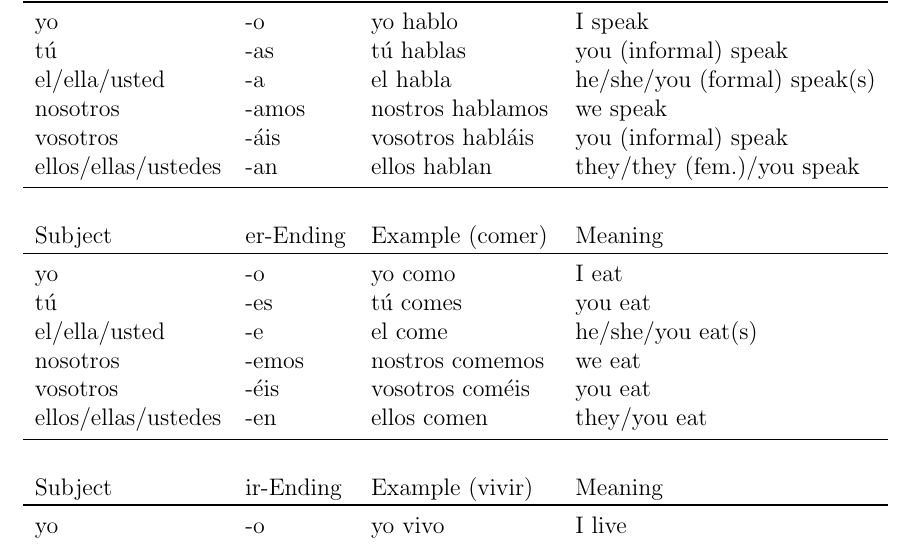
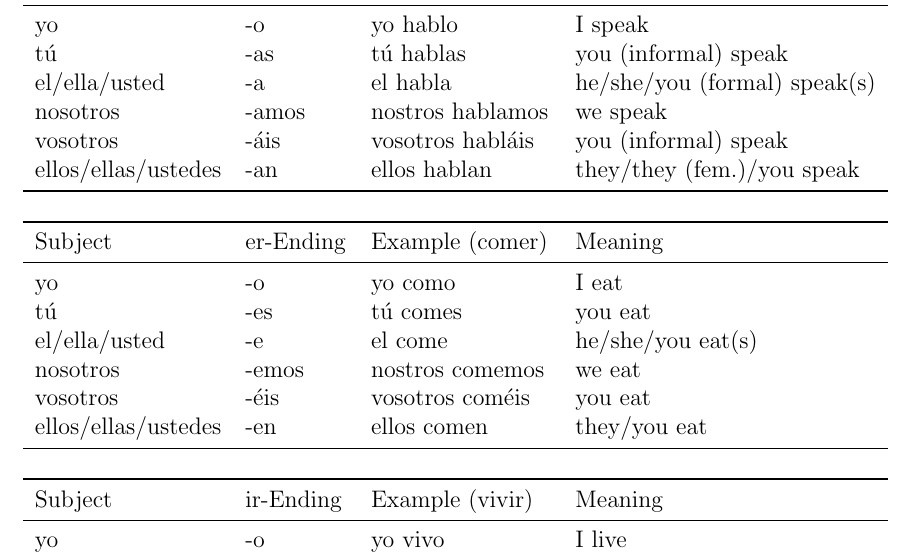
Before and after one commit to schnecki/spanish, a LaTeX document (spanish.tex): part of page 3 of 37 before the commit and part of page 3 of 38 after it, cut so that both start at the same text. The pictures show the PDF file spanish.pdf that the author committed with the source.

Commit message:
fixed tables

```diff
--- a/spanish.tex
+++ b/spanish.tex
@@ -100,28 +100,31 @@ are different. For \Verb{vivir}{to live} is presented in the bottom part of Tabl
 \begin{table}[H]
 \centering
 \begin{tabular}{llll}
+  \toprule
   Subject             & ar-Ending & Example (hablar) & Meaning                      \\
-  \toprule
+  \midrule
   yo                  & -o        & yo hablo         & I speak                      \\
   tú                  & -as       & tú hablas        & you (informal) speak         \\
   el/ella/usted       & -a        & el habla         & he/she/you (formal) speak(s) \\
   nosotros            & -amos     & nostros hablamos & we speak                     \\
   vosotros            & -áis      & vosotros habláis & you (informal) speak         \\
   ellos/ellas/ustedes & -an       & ellos hablan     & they/they (fem.)/you speak   \\
+  \bottomrule
+                      &           &                  &                              \\
+  \toprule
+  Subject             & er-Ending & Example (comer)  & Meaning                      \\
   \midrule
-                      &           &                  &                              \\
-  Subject             & er-Ending & Example (comer)  & Meaning                      \\
-  \toprule
   yo                  & -o        & yo como          & I eat                        \\
   tú                  & -es       & tú comes         & you eat                      \\
   el/ella/usted       & -e        & el come          & he/she/you eat(s)            \\
   nosotros            & -emos     & nostros comemos  & we eat                       \\
   vosotros            & -éis      & vosotros coméis  & you eat                      \\
   ellos/ellas/ustedes & -en       & ellos comen      & they/you eat                 \\
+  \bottomrule
+                      &           &                  &                              \\
+  \toprule
+  Subject             & ir-Ending & Example (vivir)  & Meaning                      \\
   \midrule
-                      &           &                  &                              \\
-  Subject             & ir-Ending & Example (vivir)  & Meaning                      \\
-  \toprule
   yo                  & -o        & yo vivo          & I live                       \\
   tú                  & -es       & tú vives         & you live                     \\
   el/ella/usted       & -e        & el vive          & he/she/you live(s)           \\
@@ -220,8 +225,9 @@ following changes.
   \begin{table}[H]
     \centering
     \begin{tabular}{llll}
+      \toprule
       Subject             & er-Ending & Example (querer)       & Meaning            \\
-      \toprule
+      \midrule
       yo                  & -o        & yo qu\textbf{ie}ro     & I want             \\
       tú                  & -es       & tú qu\textbf{ie}res    & you want           \\
       el/ella/usted       & -e        & el qu\textbf{ie}re     & he/she/you want(s) \\
@@ -287,8 +294,9 @@ following changes.
   \begin{table}[H]
     \centering
     \begin{tabular}{llll}
+      \toprule
       Subject             & ar-Ending & Example (soñar)       & Meaning             \\
-      \toprule
+      \midrule
       yo                  & -o        & yo s\textbf{ue}ño     & I dream             \\
       tú                  & -as       & tú s\textbf{ue}ñas    & you dream           \\
       el/ella/usted       & -a        & el s\textbf{ue}ña     & he/she/you dream(s) \\
@@ -306,8 +314,9 @@ following changes.
   \begin{table}[H]
     \centering
     \begin{tabular}{llll}
+      \toprule
       Subject             & er-Ending & Example (oler)        & Meaning             \\
-      \toprule
+      \midrule
       yo                  & -o        & yo \textbf{hue}lo     & I smell             \\
       tú                  & -es       & tú \textbf{hue}les    & You smell           \\
       el/ella/usted       & -e        & el \textbf{hue}le     & he/she/you smell(s) \\
@@ -382,8 +392,9 @@ words \Verb{comprobar}{to check/prove}, \Verb{descontar}{to deduct/exclude} and
   \begin{table}[H]
     \centering
     \begin{tabular}{llll}
+      \toprule
       Subject             & ir-Ending & Example (repetir)      & Meaning              \\
-      \toprule
+      \midrule
       yo                  & -o        & yo rep\textbf{i}to     & I repeat             \\
       tú                  & -es       & tú rep\textbf{i}tes    & You repeat           \\
       el/ella/usted       & -e        & el rep\textbf{i}te     & he/she/you repeat(s) \\
@@ -430,8 +442,9 @@ words \Verb{comprobar}{to check/prove}, \Verb{descontar}{to deduct/exclude} and
   \begin{table}[H]
     \centering
     \begin{tabular}{llll}
+      \toprule
       Subject             & ir-Ending & Example (adquirir)       & Meaning               \\
-      \toprule
+      \midrule
       yo                  & -o        & yo adqu\textbf{ie}ro     & I acquire             \\
       tú                  & -es       & tú adqu\textbf{ie}res    & You  acquire          \\
       el/ella/usted       & -e        & el adqu\textbf{ie}re     & he/she/you acquire(s) \\
@@ -446,8 +459,9 @@ words \Verb{comprobar}{to check/prove}, \Verb{descontar}{to deduct/exclude} and
   \begin{table}[H]
     \centering
     \begin{tabular}{llll}
+      \toprule
       Subject             & ir-Ending & Example (inquirir)       & Meaning               \\
-      \toprule
+      \midrule
       yo                  & -o        & yo inqu\textbf{ie}ro     & I inquire             \\
       tú                  & -es       & tú inqu\textbf{ie}res    & You inquire           \\
       el/ella/usted       & -e        & el inqu\textbf{ie}re     & he/she/you inquire(s) \\
@@ -465,8 +479,9 @@ words \Verb{comprobar}{to check/prove}, \Verb{descontar}{to deduct/exclude} and
   \begin{table}[H]
     \centering
     \begin{tabular}{llll}
+      \toprule
       Subject             & ar-Ending & Example (jugar)       & Meaning            \\
-      \toprule
+      \midrule
       yo                  & -o        & yo j\textbf{ue}go     & I play             \\
       tú                  & -as       & tú j\textbf{ue}gas    & You play           \\
       el/ella/usted       & -a        & el j\textbf{ue}ga     & he/she/you play(s) \\
@@ -515,38 +531,42 @@ are\footnote{https://www.spanishdict.com/guide/spanish-irregular-present-tense}:
 \begin{table}[H]
 \centering
 \begin{tabular}{lll}
+  \toprule
   Subject             & Conjungation of \textsf{ser}   & Meaning              \\
-  \toprule
+  \midrule
   yo                  & yo soy                         & I am                 \\
   tú                  & tú eres                        & you are              \\
   el/ella/usted       & el es                          & he/she is,you are    \\
   nosotros            & nostros somos                  & we are               \\
   vosotros            & vosotros sois                  & you are              \\
   ellos/ellas/ustedes & ellos son                      & they/you are         \\
+  \bottomrule
+                      &                                &                      \\
+  \toprule
+  Subject             & Conjungation of \textsf{estar} & Meaning              \\
   \midrule
-                      &                                &                      \\
-  Subject             & Conjungation of \textsf{estar} & Meaning              \\
-  \toprule
   yo                  & yo estoy                       & I am                 \\
   tú                  & tú estás                       & you are              \\
   el/ella/usted       & el está                        & he/she is, you are   \\
   nosotros            & nostros estamos                & we are               \\
   vosotros            & vosotros estáis                & you are              \\
   ellos/ellas/ustedes & ellos están                    & they/you are         \\
+  \bottomrule
+                      &                                &                      \\
+  \toprule
+  Subject             & Conjungation of \textsf{ir}    & Meaning              \\
   \midrule
-                      &                                &                      \\
-  Subject             & Conjungation of \textsf{ir}    & Meaning              \\
-  \toprule
   yo                  & yo voy                         & I go                 \\
   tú                  & tú vas                         & you go               \\
   el/ella/usted       & el va                          & he/she/you go(s)     \\
   nosotros            & nostros vamos                  & we go                \\
   vosotros            & vosotros vais                  & you go               \\
   ellos/ellas/ustedes & ellos van                      & they/you go          \\
+  \bottomrule
+                      &                                &                      \\
+  \toprule
+  Subject             & Conjungation of \textsf{haber} & Meaning              \\
   \midrule
-                      &                                &                      \\
-  Subject             & Conjungation of \textsf{haber} & Meaning              \\
-  \toprule
   yo                  & yo he                          & I have               \\
   tú                  & tú has                         & you have             \\
   el/ella/usted       & el hay, usted ha               & he/she has, you have \\
@@ -738,28 +761,31 @@ e.g.\@ \textsf{voy a}). The \textsf{would} form may be included in the set of fu
   \begin{table}[H]
     \centering
     \begin{tabular}{llll}
+      \toprule
       Subject             & ar-Ending & Example (hablar)   & Meaning                         \\
-      \toprule
+      \midrule
       yo                  & -aré      & yo hablaré         & I will speak                    \\
       tú                  & -aras     & tú hablaras        & you will speak       \\
       el/ella/usted       & -ará      & el hablará         & he/she/you will speak  \\
       nosotros            & -aremos   & nostros hablaremos & we will speak                   \\
       vosotros            & -aréis    & vosotros hablaréis & you (informal) will speak       \\
       ellos/ellas/ustedes & -arán     & ellos hablarán     & they/they/you will speak \\
+      \bottomrule
+                          &           &                    &                                 \\
+      \toprule
+      Subject             & er-Ending & Example (comer)    & Meaning                         \\
       \midrule
-                          &           &                    &                                 \\
-      Subject             & er-Ending & Example (comer)    & Meaning                         \\
-      \toprule
       yo                  & -eré      & yo comeré          & I will eat                      \\
       tú                  & -erás     & tú comerás         & you will eat                    \\
       el/ella/usted       & -erá      & el comerá          & he/she/you will eat             \\
       nosotros            & -eremos   & nostros comeremos  & we will eat                     \\
       vosotros            & -eréis    & vosotros comeréis  & you will eat                    \\
       ellos/ellas/ustedes & -erán     & ellos comerán      & they/you will eat               \\
+      \bottomrule
+                          &           &                    &                                 \\
+      \toprule
+      Subject             & ir-Ending & Example (vivir)    & Meaning                         \\
       \midrule
-                          &           &                    &                                 \\
-      Subject             & ir-Ending & Example (vivir)    & Meaning                         \\
-      \toprule
       yo                  & -iré      & yo viviré          & I will live                     \\
       tú                  & -irás     & tú vivirás         & you will live                   \\
       el/ella/usted       & -irá      & el vivirá          & he/she/you will live            \\
@@ -850,28 +876,31 @@ e.g.\@ \textsf{voy a}). The \textsf{would} form may be included in the set of fu
   \begin{table}[H]
     \centering
     \begin{tabular}{llll}
+      \toprule
       Subject             & ar-Ending & Example (hablar)    & Meaning                    \\
-      \toprule
+      \midrule
       yo                  & -aría     & yo hablaría         & I would speak              \\
       tú                  & -arías    & tú hablarías        & you would speak \\
       el/ella/usted       & -aríá     & el hablaría         & he/she/you would speak     \\
       nosotros            & -aríamos  & nostros hablaríamos & we would speak             \\
       vosotros            & -aríais   & vosotros hablaríais & you would speak \\
       ellos/ellas/ustedes & -arían    & ellos hablarían     & they/they/you would speak  \\
+      \bottomrule
+                          &           &                     &                            \\
+      \toprule
+      Subject             & er-Ending & Example (comer)     & Meaning                    \\
       \midrule
-                          &           &                     &                            \\
-      Subject             & er-Ending & Example (comer)     & Meaning                    \\
-      \toprule
       yo                  & -ería     & yo comería          & I would eat                \\
       tú                  & -erías    & tú comerías         & you would eat              \\
       el/ella/usted       & -ería     & el comería          & he/she/you would eat       \\
       nosotros            & -eríamos  & nostros comeríamos  & we would eat               \\
       vosotros            & -eríais   & vosotros comeríais  & you would eat              \\
       ellos/ellas/ustedes & -erían    & ellos comerían      & they/you would eat         \\
+      \bottomrule
+                          &           &                     &                            \\
+      \toprule
+      Subject             & ir-Ending & Example (vivir)     & Meaning                    \\
       \midrule
-                          &           &                     &                            \\
-      Subject             & ir-Ending & Example (vivir)     & Meaning                    \\
-      \toprule
       yo                  & -iría     & yo viviría          & I would live               \\
       tú                  & -irías    & tú vivirías         & you would live             \\
       el/ella/usted       & -iría     & el viviría          & he/she/you would live      \\
@@ -911,28 +940,31 @@ Note that the pronunciation is always at the end/after the infinitive.
 \begin{table}[H]
 \centering
 \begin{tabular}{llll}
+  \toprule
   Subject             & ar-Ending & Example (hablar)    & Meaning                    \\
-  \toprule
+  \midrule
   yo                  & -é        & yo hablé            & I spoke                    \\
   tú                  & -aste     & tú hablaste         & you (informal) spoke       \\
   el/ella/usted       & -ó        & el habló            & he/she/you (formal) spoke  \\
   nosotros            & -amos     & nostros hablamos    & we spoke                  \\
   vosotros            & -asteis   & vosotros hablasteis & you (informal) spoke       \\
   ellos/ellas/ustedes & -aron     & ellos hablaron      & they/they (fem.)/you spoke \\
+  \bottomrule
+                      &           &                     &                            \\
+  \toprule
+  Subject             & er-Ending & Example (comer)     & Meaning                    \\
   \midrule
-                      &           &                     &                            \\
-  Subject             & er-Ending & Example (comer)     & Meaning                    \\
-  \toprule
   yo                  & -í        & yo comí             & I ate                      \\
   tú                  & -iste     & tú comiste          & you ate                    \\
   el/ella/usted       & -ió       & el comió            & he/she/you ate             \\
   nosotros            & -imos     & nostros comimos     & we ate                     \\
   vosotros            & -isteis   & vosotros comisteis  & you ate                    \\
   ellos/ellas/ustedes & -ieron    & ellos comieron      & they/you ate               \\
+  \bottomrule
+                      &           &                     &                            \\
+  \toprule
+  Subject             & ir-Ending & Example (vivir)     & Meaning                    \\
   \midrule
-                      &           &                     &                            \\
-  Subject             & ir-Ending & Example (vivir)     & Meaning                    \\
-  \toprule
   yo                  & -í        & yo viví             & I lived                    \\
   tú                  & -iste     & tú viviste          & you lived                  \\
   el/ella/usted       & -ió       & el vivió            & he/she/you lived           \\
@@ -955,28 +987,31 @@ the pronunciation is again at the end/after the infinitive.
 \begin{table}[H]
 \centering
 \begin{tabular}{llll}
+  \toprule
   Subject             & ar-Ending & Example (hablar)   & Meaning                      \\
-  \toprule
+  \midrule
   yo                  & -aba      & yo hablaba \MS[t]{todo}         & I was talking                \\
   tú                  & -abas     & tú hablabas        & you (informal) were speaking \\
   el/ella/usted       & -aba      & el hablaba         & he/she/you (formal) spoke    \\
   nosotros            & -ábamos   & nostros hablábamos & we spoke                     \\
   vosotros            & -abais    & vosotros hablabais & you (informal) spoke         \\
   ellos/ellas/ustedes & -aban     & ellos hablaban     & they/they (fem.)/you spoke   \\
+  \bottomrule
+                      &           &                    &                              \\
+  \toprule
+  Subject             & er-Ending & Example (comer)    & Meaning                      \\
   \midrule
-                      &           &                    &                              \\
-  Subject             & er-Ending & Example (comer)    & Meaning                      \\
-  \toprule
   yo                  & -í        & yo comí            & I ate                        \\
   tú                  & -iste     & tú comiste         & you ate                      \\
   el/ella/usted       & -ió       & el comió           & he/she/you ate               \\
   nosotros            & -imos     & nostros comimos    & we ate                       \\
   vosotros            & -isteis   & vosotros comisteis & you ate                      \\
   ellos/ellas/ustedes & -ieron    & ellos comieron     & they/you ate                 \\
+  \bottomrule
+                      &           &                    &                              \\
+  \toprule
+  Subject             & ir-Ending & Example (vivir)    & Meaning                      \\
   \midrule
-                      &           &                    &                              \\
-  Subject             & ir-Ending & Example (vivir)    & Meaning                      \\
-  \toprule
   yo                  & -í        & yo viví            & I lived                      \\
   tú                  & -iste     & tú viviste         & you lived                    \\
   el/ella/usted       & -ió       & el vivió           & he/she/you lived             \\
```
Also changed, not shown: spanish.pdf, spanish.tex (27 more changed lines).
